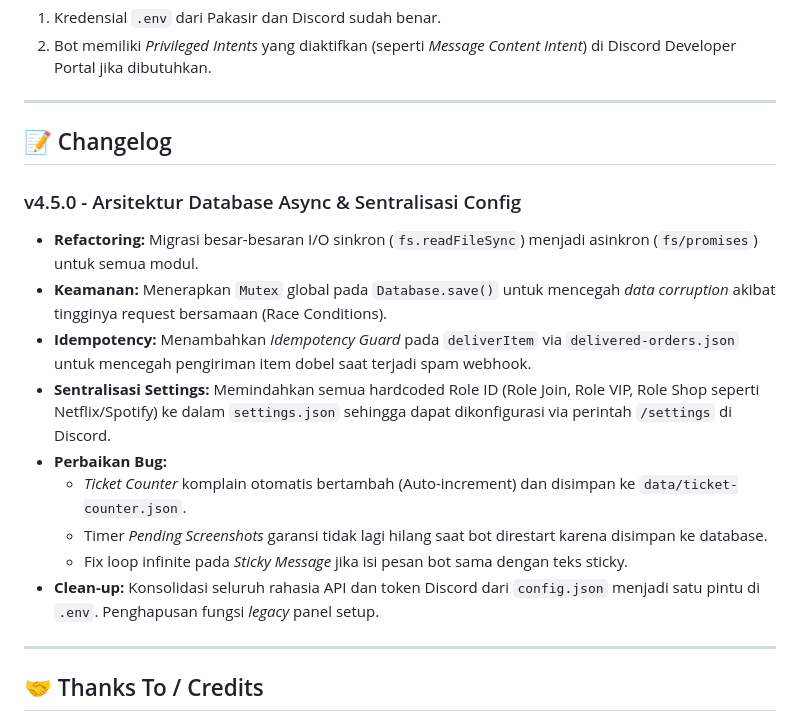
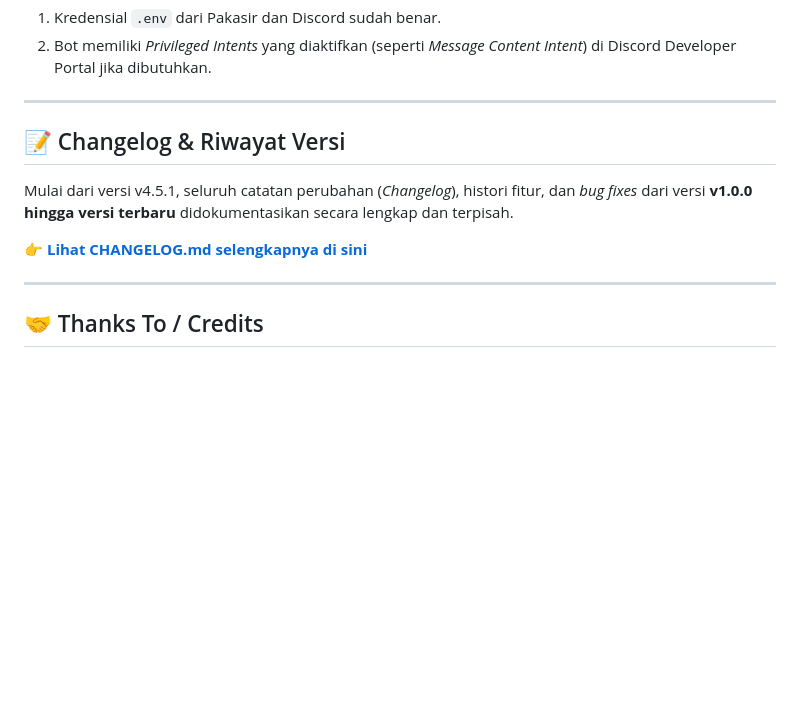
Before and after one commit to bangdetstore-stack/BD.Discord-v1.0.0, a Markdown page: README.md, the part around one of its changes. GitHub-like rendering; blank space fills up the shorter version.

```diff
--- a/README.md
+++ b/README.md
@@ -138,18 +168,11 @@ Jika terdapat error seperti *"Unhandled Rejection"* atau *"API Key Not Valid"*,
 
 ---
 
-## 📝 Changelog
+## 📝 Changelog & Riwayat Versi
 
-### v4.5.0 - Arsitektur Database Async & Sentralisasi Config
-- **Refactoring:** Migrasi besar-besaran I/O sinkron (`fs.readFileSync`) menjadi asinkron (`fs/promises`) untuk semua modul.
-- **Keamanan:** Menerapkan `Mutex` global pada `Database.save()` untuk mencegah *data corruption* akibat tingginya request bersamaan (Race Conditions).
-- **Idempotency:** Menambahkan *Idempotency Guard* pada `deliverItem` via `delivered-orders.json` untuk mencegah pengiriman item dobel saat terjadi spam webhook.
-- **Sentralisasi Settings:** Memindahkan semua hardcoded Role ID (Role Join, Role VIP, Role Shop seperti Netflix/Spotify) ke dalam `settings.json` sehingga dapat dikonfigurasi via perintah `/settings` di Discord.
-- **Perbaikan Bug:**
-  - *Ticket Counter* komplain otomatis bertambah (Auto-increment) dan disimpan ke `data/ticket-counter.json`.
-  - Timer *Pending Screenshots* garansi tidak lagi hilang saat bot direstart karena disimpan ke database.
-  - Fix loop infinite pada *Sticky Message* jika isi pesan bot sama dengan teks sticky.
-- **Clean-up:** Konsolidasi seluruh rahasia API dan token Discord dari `config.json` menjadi satu pintu di `.env`. Penghapusan fungsi *legacy* panel setup.
+Mulai dari versi v4.5.1, seluruh catatan perubahan (*Changelog*), histori fitur, dan *bug fixes* dari versi **v1.0.0 hingga versi terbaru** didokumentasikan secara lengkap dan terpisah.
+
+👉 **[Lihat CHANGELOG.md selengkapnya di sini](./docs/CHANGELOG.md)**
 
 ---
 
```
Also changed, not shown: other parts of README.md (+39 -9 lines), CHANGELOG.md (added, +45 -0 lines).
